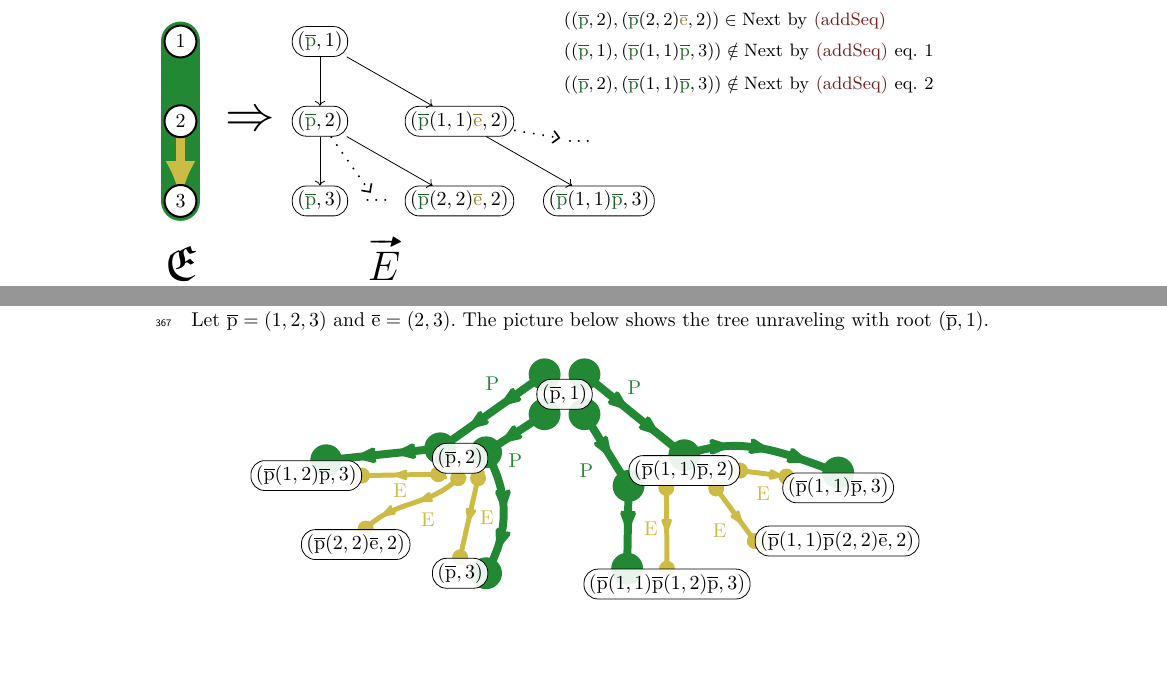
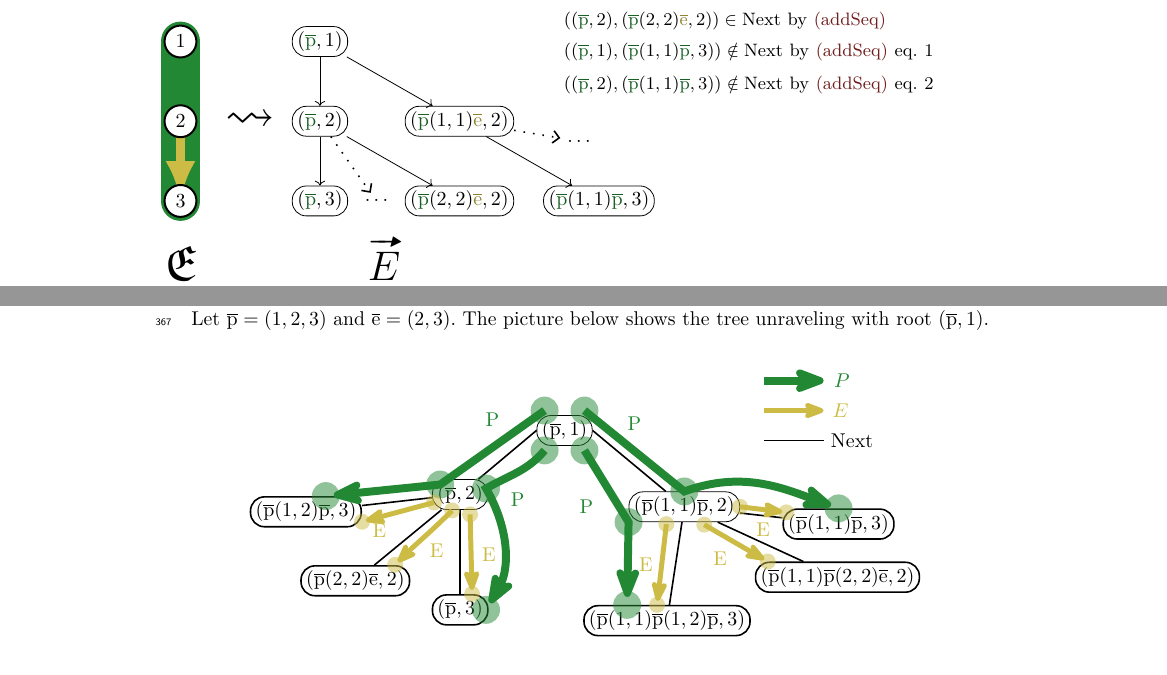
Before and after one commit to bennofs/fgf-characterisation, a LaTeX paper (Lipics version/main.tex, which reads Lipics version/res/unravel-domain-ex1.tex, Lipics version/res/unravel-ex1.tex, Lipics version/settings/macros.tex): two parts of pages 9 and 10 of 14, joined at a grey line, cut so that both start at the same text, the shorter picture padded with empty space. Compiled offline with pdfLaTeX.

Commit message:
work on graphics

```diff
--- a/Lipics version/res/unravel-domain-ex1.tex
+++ b/Lipics version/res/unravel-domain-ex1.tex
@@ -11,7 +11,7 @@
   \draw [black, line width=0.1em, fill=white] (0em, 0em) circle [radius=0.8em] node[anchor=center] {3};
 
   \node[anchor=base] at (0em,-4em) {{\Huge $\str{E}$}};
-  \node at (3.5em, 4em) { {\Huge $\Rightarrow$} };
+  \node at (3.5em, 4em) { {\Huge $\leadsto$} };
 
   \node[anchor=south west] at (4em, 10em) { $\tupp = (1,2,3)$ and $\tupe = (2,3)$ };
 
--- a/Lipics version/res/unravel-ex1.tex
+++ b/Lipics version/res/unravel-ex1.tex
@@ -1,74 +1,84 @@
 \begin{tikzpicture}
-  \tikzset{element/.style = {inner sep=0.25em, fill=white, text opacity=1, fill opacity=0.9,rounded corners=0.7em, draw=black}};
-  \tikzset{edge from parent/.style = {}};
+  \tikzset{element/.style = {inner sep=0.25em, fill=white, solid, rounded corners=0.7em, draw=black}};
+  \tikzset{edge from parent/.style = {draw, thick}};
+
+  \begin{scope}[xshift=10em, yshift=2.5em]
+    \draw[tolbrightGreen, line width=0.4em, -{Stealth[round]}] (0,0) -- +(3em, 0) node[anchor=west] { $P$ };
+    \draw[tolbrightYellow, line width=0.25em, -{Stealth[round]}] (0,-1.5em) -- +(3em, 0) node[anchor=west] { $E$ };
+    \draw[black, thick] (0,-3em) -- +(3em, 0) node[anchor=west] { $\relNext$ };
+  \end{scope}
+
   \node[element] (p1) {$(\elemtuplep, 1)$}
     [level distance=5em]
     child[grow=220, every child node/.style={anchor=east}] {
-      node[element] (p2) {$(\elemtuplep, 2)$}
+      node[element] (p2) {$(\elemtuplep, 2)$} edge from parent [draw=none]
       %
       child[grow=190]  {node[element]              (p12p3) {$(\elemtuplep(1,2)\elemtuplep, 3)$}}
       child[grow=240]  {node[element]              (p22e2) {$(\elemtuplep(2,2)\elemtuplee, 2)$}}
       child[grow=down] {node[element,anchor=north] (p3)    {$(\elemtuplep, 3)$}}
     }
     child[grow=-50, every child node/.style={anchor=west}] {
-      node[element] (p11p2) {$(\elemtuplep(1,1)\elemtuplep, 2)$}
+      node[element] (p11p2) {$(\elemtuplep(1,1)\elemtuplep, 2)$} edge from parent [draw=none]
       %
       child[grow=-100] { node[element, anchor=north] (p11p12p3) {$(\elemtuplep(1,1)\elemtuplep(1,2)\elemtuplep, 3)$} }
       child[grow=-45]  { node[element]               (p11p22e2){$(\elemtuplep(1,1)\elemtuplep(2,2)\elemtuplee, 2)$} }
       child[grow=-10]  { node[element]               (p11p3) {$(\elemtuplep(1,1)\elemtuplep, 3)$} }
     };
 
-    \begin{scope}[on background layer]
-      \fill[tolbrightGreen] ($(p1.center) + (1em, 1em)$) circle[radius=0.8em] coordinate (p1c1);
-      \fill[tolbrightGreen] ($(p1.center) + (-1em, 1em)$) circle[radius=0.8em] coordinate (p1c2);
-      \fill[tolbrightGreen] ($(p1.center) + (-1em, -1em)$) circle[radius=0.8em] coordinate (p1c3);
-      \fill[tolbrightGreen] ($(p1.center) + (1em, -1em)$) circle[radius=0.8em] coordinate (p1c4);
+    \begin{scope}[fill opacity=0.5, text opacity=1]
+      \begin{scope}[every path/.style={draw}, black, thick]
+        \draw (p1.west) to (p2);
+        \draw (p1.east) to (p11p2);
+      \end{scope}
 
-      \fill[tolbrightGreen] ($(p2.center) + (-1em,0.5em)$) circle[radius=0.8em] coordinate (p2c1);
-      \fill[tolbrightGreen] ($(p2.center) + (1.3em,0.3em)$) circle[radius=0.8em] coordinate (p2c2);
-      \fill[tolbrightYellow] ($(p2.center) + (0.9em,-1em)$) circle[radius=0.4em] coordinate (p2c3);
-      \fill[tolbrightYellow] ($(p2.center) + (-0.1em,-1em)$) circle[radius=0.4em] coordinate (p2c4);
-      \fill[tolbrightYellow] ($(p2.center) + (-1.1em,-0.8em)$) circle[radius=0.4em] coordinate (p2c5);
+      \fill[tolbrightGreen] ($(p1.center) + (1em, 1em)$) circle[radius=0.7em] coordinate (p1c1);
+      \fill[tolbrightGreen] ($(p1.center) + (-1em, 1em)$) circle[radius=0.7em] coordinate (p1c2);
+      \fill[tolbrightGreen] ($(p1.center) + (-1em, -1em)$) circle[radius=0.7em] coordinate (p1c3);
+      \fill[tolbrightGreen] ($(p1.center) + (1em, -1em)$) circle[radius=0.7em] coordinate (p1c4);
 
-      \fill[tolbrightGreen] ($(p3.center) + (1.3em, 0)$) circle[radius=0.8em] coordinate (p3c1);
-      \fill[tolbrightYellow] ($(p3.center) + (-0em, 0.8em)$) circle[radius=0.4em] coordinate (p3c2);
+      \fill[tolbrightGreen] ($(p2.center) + (-1em,0.5em)$) circle[radius=0.7em] coordinate (p2c1);
+      \fill[tolbrightGreen] ($(p2.center) + (1.3em,0.3em)$) circle[radius=0.7em] coordinate (p2c2);
+      \fill[tolbrightYellow] ($(p2.center) + (0.5em,-1em)$) circle[radius=0.4em] coordinate (p2c3);
+      \fill[tolbrightYellow] ($(p2.center) + (-0.4em,-0.8em)$) circle[radius=0.4em] coordinate (p2c4);
+      \fill[tolbrightYellow] ($(p2.west) + (0.1em,-0.4em)$) circle[radius=0.4em] coordinate (p2c5);
 
-      \fill[tolbrightYellow] ($(p22e2.center) + (0.5em, 0.8em)$) circle[radius=0.4em] coordinate (p22e2c1);
+      \fill[tolbrightGreen] ($(p3.center) + (1.3em, 0)$) circle[radius=0.7em] coordinate (p3c1);
+      \fill[tolbrightYellow] ($(p3.center) + (0.6em, 0.8em)$) circle[radius=0.4em] coordinate (p3c2);
 
-      \fill[tolbrightGreen] ($(p12p3.north) + (1em, 0em)$) circle[radius=0.8em] coordinate (p12p3c1);
-      \fill[tolbrightYellow] ($(p12p3.east) + (0em, 0em)$) circle[radius=0.4em] coordinate (p12p3c2);
+      \fill[tolbrightYellow] ($(p22e2.center) + (2em, 0.8em)$) circle[radius=0.4em] coordinate (p22e2c1);
 
-      \fill[tolbrightGreen] ($(p11p2.north) + (0,0)$) circle[radius=0.8em] coordinate (p11p2c1);
-      \fill[tolbrightGreen] ($(p11p2.south west) + (0,0)$) circle[radius=0.8em] coordinate (p11p2c2);
+      \fill[tolbrightGreen] ($(p12p3.north) + (1em, 0em)$) circle[radius=0.7em] coordinate (p12p3c1);
+      \fill[tolbrightYellow] ($(p12p3.east) + (0em, -0.5em)$) circle[radius=0.4em] coordinate (p12p3c2);
+
+      \fill[tolbrightGreen] ($(p11p2.north) + (0,0)$) circle[radius=0.7em] coordinate (p11p2c1);
+      \fill[tolbrightGreen] ($(p11p2.south west) + (0,0)$) circle[radius=0.7em] coordinate (p11p2c2);
       \fill[tolbrightYellow] ($(p11p2.east) + (0,0)$) circle[radius=0.4em] coordinate (p11p2c3);
-      \fill[tolbrightYellow] ($(p11p2.center) + (1.6em,-0.9em)$) circle[radius=0.4em] coordinate (p11p2c4);
+      \fill[tolbrightYellow] ($(p11p2.center) + (1em,-0.9em)$) circle[radius=0.4em] coordinate (p11p2c4);
       \fill[tolbrightYellow] ($(p11p2.south) + (-0.9em,-0.1em)$) circle[radius=0.4em] coordinate (p11p2c5);
 
-      \fill[tolbrightGreen] ($(p11p3.north) + (0,0)$) circle[radius=0.8em] coordinate (p11p3c1);
+      \fill[tolbrightGreen] ($(p11p3.north) + (0,0)$) circle[radius=0.7em] coordinate (p11p3c1);
       \fill[tolbrightYellow] ($(p11p3.north west) + (0.2em,-0.2em)$) circle[radius=0.4em] coordinate (p11p3c2);
 
-      \fill[tolbrightGreen] ($(p11p12p3.north) + (-2em,0)$) circle[radius=0.8em] coordinate (p11p12p3c1);
-      \fill[tolbrightYellow] ($(p11p12p3.north) + (0em,0)$) circle[radius=0.4em] coordinate (p11p12p3c2);
+      \fill[tolbrightGreen] ($(p11p12p3.north) + (-2em,0)$) circle[radius=0.7em] coordinate (p11p12p3c1);
+      \fill[tolbrightYellow] ($(p11p12p3.north) + (-0.5em,0)$) circle[radius=0.4em] coordinate (p11p12p3c2);
 
-      \fill[tolbrightYellow] ($(p11p22e2.west) + (0,0)$) circle[radius=0.4em] coordinate (p11p22e2c1);
+      \fill[tolbrightYellow] ($(p11p22e2.north) + (-3.5em,0)$) circle[radius=0.4em] coordinate (p11p22e2c1);
 
       \begin{scope}[tolbrightGreen, line width=0.4em, relation/.style={
-          postaction={decorate},
-          decoration={markings, mark=between positions 0.05 and 1 step 2em with {\arrow[scale=0.7]{Stealth[round]}}}
+          -{Stealth[round]}, shorten >= 0.4em
         }]
-        \draw[relation] (p1c2) to node[above=0.5em]{P} (p2c1) to (p12p3c1);
-        \draw[relation] (p1c3) to node[below=0.5em]{P} (p2c2) to[out=-60, in=60] (p3c1);
+        \draw[relation] (p1c2) to node[above=0.5em]{P} (p2c1) to[->] (p12p3c1);
+        \draw[relation] (p1c3) to[out=-130, in=30] node[below=0.5em]{P} (p2c2) to[out=-60, in=60] (p3c1);
         \draw[relation] (p1c1) to node[above=0.5em]{P} (p11p2c1) to[out=20, in=160] (p11p3c1);
         \draw[relation] (p1c4) to node[below left=0.2em]{P} (p11p2c2) to (p11p12p3c1);
       \end{scope}
 
       \begin{scope}[tolbrightYellow, line width=0.25em, relation/.style={
-          postaction={decorate},
-          decoration={markings, mark=between positions 0.05 and 1 step 2em with {\arrow[scale=0.7]{Stealth[round]}}}
+          -{Stealth[round]}, shorten >= 0.2em
         }]
         \draw[relation] (p2c3) to node[right=0.1em]{E} (p3c2);
-        \draw[relation] (p2c4) to[out=-135,in=45] node[below right]{E} (p22e2c1);
-        \draw[relation] (p2c5) to node[below]{E} (p12p3c2);
+        \draw[relation] (p2c4) to[out=-135,in=45] node[below right=-0.2em]{E} (p22e2c1);
+        \draw[relation] (p2c5) to node[below left=0.2em]{E} (p12p3c2);
         \draw[relation] (p11p2c3) to node[below=0.2em]{E} (p11p3c2);
         \draw[relation] (p11p2c4) to node[below left]{E} (p11p22e2c1);
         \draw[relation] (p11p2c5) to node[left]{E} (p11p12p3c2);
--- a/Lipics version/settings/macros.tex
+++ b/Lipics version/settings/macros.tex
@@ -222,3 +222,13 @@
 \newcommand{\bisimto}{\sim} % bisimilarity relation
 \newcommand{\strbisimto}{\approx} % strong bisimilarity relation
 \newcommand{\PartIso}[2]{\mathsf{Part}(#1,#2)}
+
+% tikz helpers
+\newcommand{\tikzdbg}{%
+  \draw[step=5em,color=lightgray]%
+    (current bounding box.south west) grid (0,0)%
+    (current bounding box.north west) grid (0,0)%
+    (current bounding box.south east) grid (0,0)%
+    (current bounding box.north east) grid (0,0);%
+  \fill[red] (0,0) circle (0.1);%
+}
```
